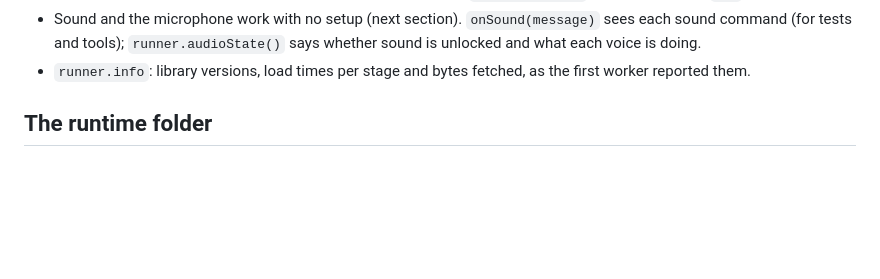
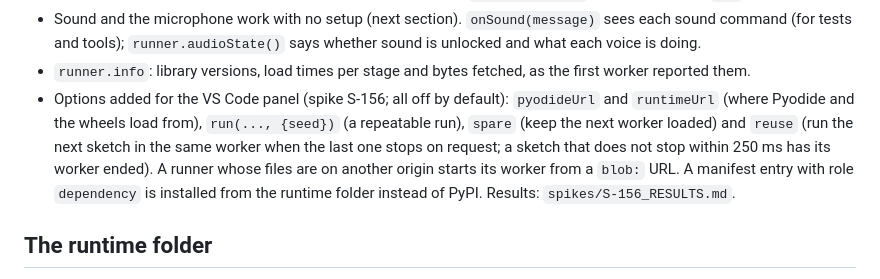
Before and after one commit to funground-hq/funground-web, a Markdown page: runner/README.md, the part around the change. Drawn GitHub-style; blank space fills up the shorter version.

Commit message:
S-156: spike results - a funground panel beside github.dev
Way 1 (a VS Code web extension) passes Q2 (goldens byte-identical on VS Code 1.141.0),
Q3 (about 0.4 s from a pause in typing, under 0.1 s from a save) and Q6 (both runtime
placements measured). Q4: WAV yes; pictures need pygame-ce, which the strict webview
policy blocks. The microphone is not allowed in VS Code webviews. Q1 could not be
measured (github.dev blocked here); Q5 documented from VS Code's source and docs.
Four decisions written up for the maintainer; none applied.

```diff
--- a/runner/README.md
+++ b/runner/README.md
@@ -34,6 +34,11 @@ Nothing is stubbed. Design: `docs/design/Web_Runner_Note.md` in funground (story
 - Sound and the microphone work with no setup (next section). `onSound(message)` sees each sound command (for tests
   and tools); `runner.audioState()` says whether sound is unlocked and what each voice is doing.
 - `runner.info`: library versions, load times per stage and bytes fetched, as the first worker reported them.
+- Options added for the VS Code panel (spike S-156; all off by default): `pyodideUrl` and `runtimeUrl` (where Pyodide and
+  the wheels load from), `run(..., {seed})` (a repeatable run), `spare` (keep the next worker loaded) and `reuse` (run the
+  next sketch in the same worker when the last one stops on request; a sketch that does not stop within 250 ms has its
+  worker ended). A runner whose files are on another origin starts its worker from a `blob:` URL. A manifest entry with
+  role `dependency` is installed from the runtime folder instead of PyPI. Results: `spikes/S-156_RESULTS.md`.
 
 ## The runtime folder
 
```
